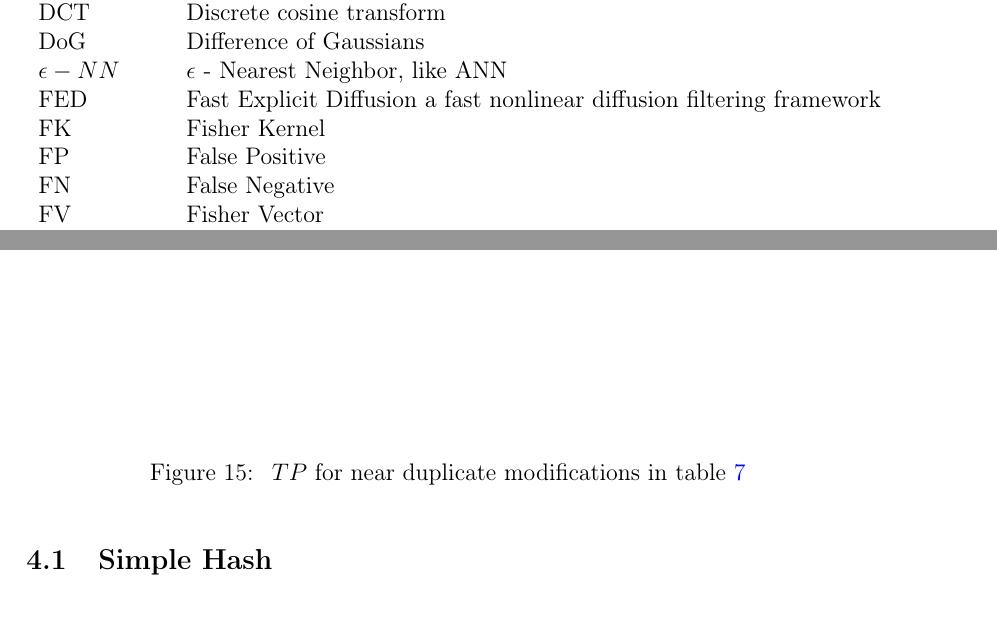
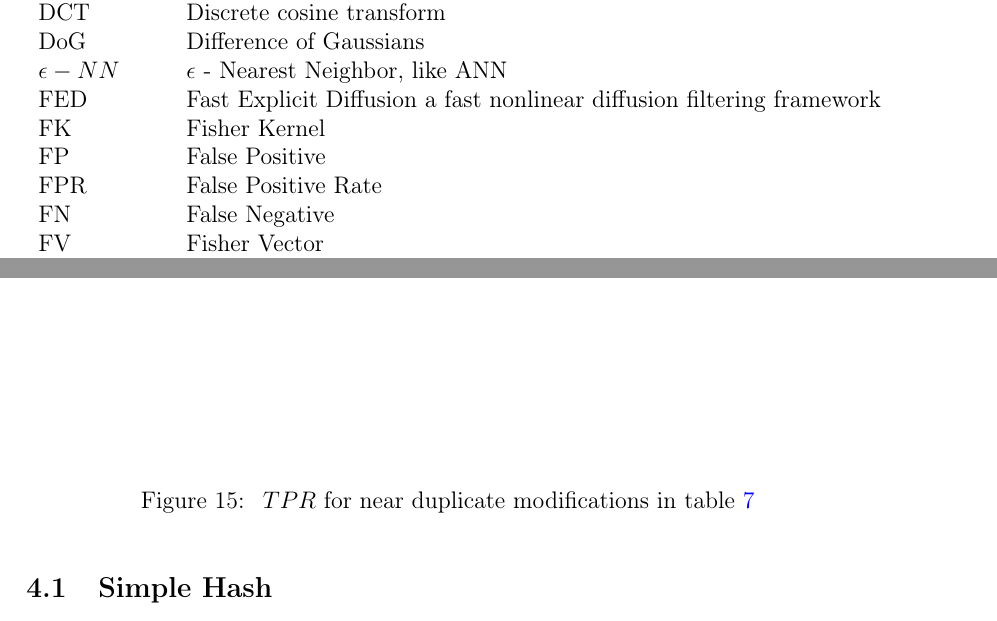
Before and after one commit to sulmanen/hash-thesis, a LaTeX thesis (hash.tex): two parts of pages 9 and 46 of 61, joined at a grey line, cut so that both start at the same text. Compiled offline with pdfLaTeX; a LaTeX package or settings file that is missing is left out.

Commit message:
more accurate titles

```diff
--- a/hash.tex
+++ b/hash.tex
@@ -383,6 +383,7 @@ $\mathbf{A} \cdot \mathbf{B}$    & vektorien $\mathbf{A}$ ja $\mathbf{B}$ pistet
   FED & Fast Explicit Diffusion a fast nonlinear diffusion filtering framework\\
   FK & Fisher Kernel\\
   FP & False Positive\\
+  FPR & False Positive Rate\\
   FN & False Negative\\
   FV & Fisher Vector\\
   GMM & Gaussian Mixture Model\\
@@ -1553,7 +1554,7 @@ Modified image sets in tables \ref{modifiedimages} and \ref{truenegatives} were
 \begin{center}
 \includegraphics[height=10cm]{figures/tpBar}
 \end{center}
-\caption{ $TP$ for near duplicate modifications in table \ref{modifiedimages} }
+\caption{ $TPR$ for near duplicate modifications in table \ref{modifiedimages} }
 \label{tptotal}
 \end{figure}
 
```
Also changed, not shown: hash.tex (2 more changed lines).
